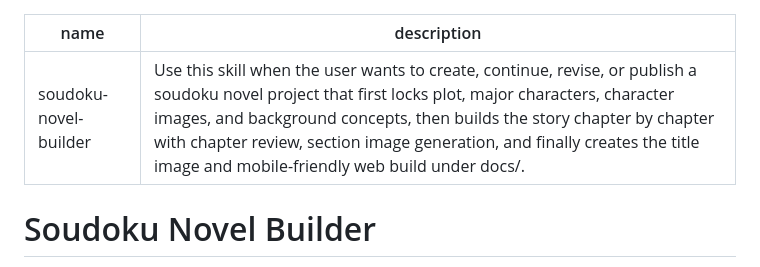
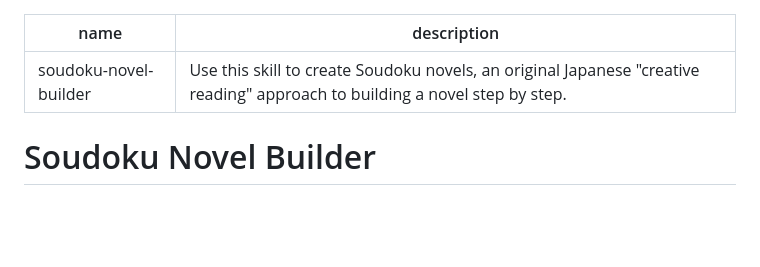
Before and after one commit to nyaruko-ai/soudoku-template, a Markdown page: soudoku-novel-builder/SKILL.md, the part around the change. Drawn GitHub-style; blank space fills up the shorter version.

```diff
--- a/soudoku-novel-builder/SKILL.md
+++ b/soudoku-novel-builder/SKILL.md
@@ -1,6 +1,6 @@
 ---
 name: soudoku-novel-builder
-description: Use this skill when the user wants to create, continue, revise, or publish a soudoku novel project that first locks plot, major characters, character images, and background concepts, then builds the story chapter by chapter with chapter review, section image generation, and finally creates the title image and mobile-friendly web build under docs/.
+description: Use this skill to create Soudoku novels, an original Japanese "creative reading" approach to building a novel step by step.
 ---
 
 # Soudoku Novel Builder
```
Also changed, not shown: AGENTS.md (added, +13 -0 lines).
